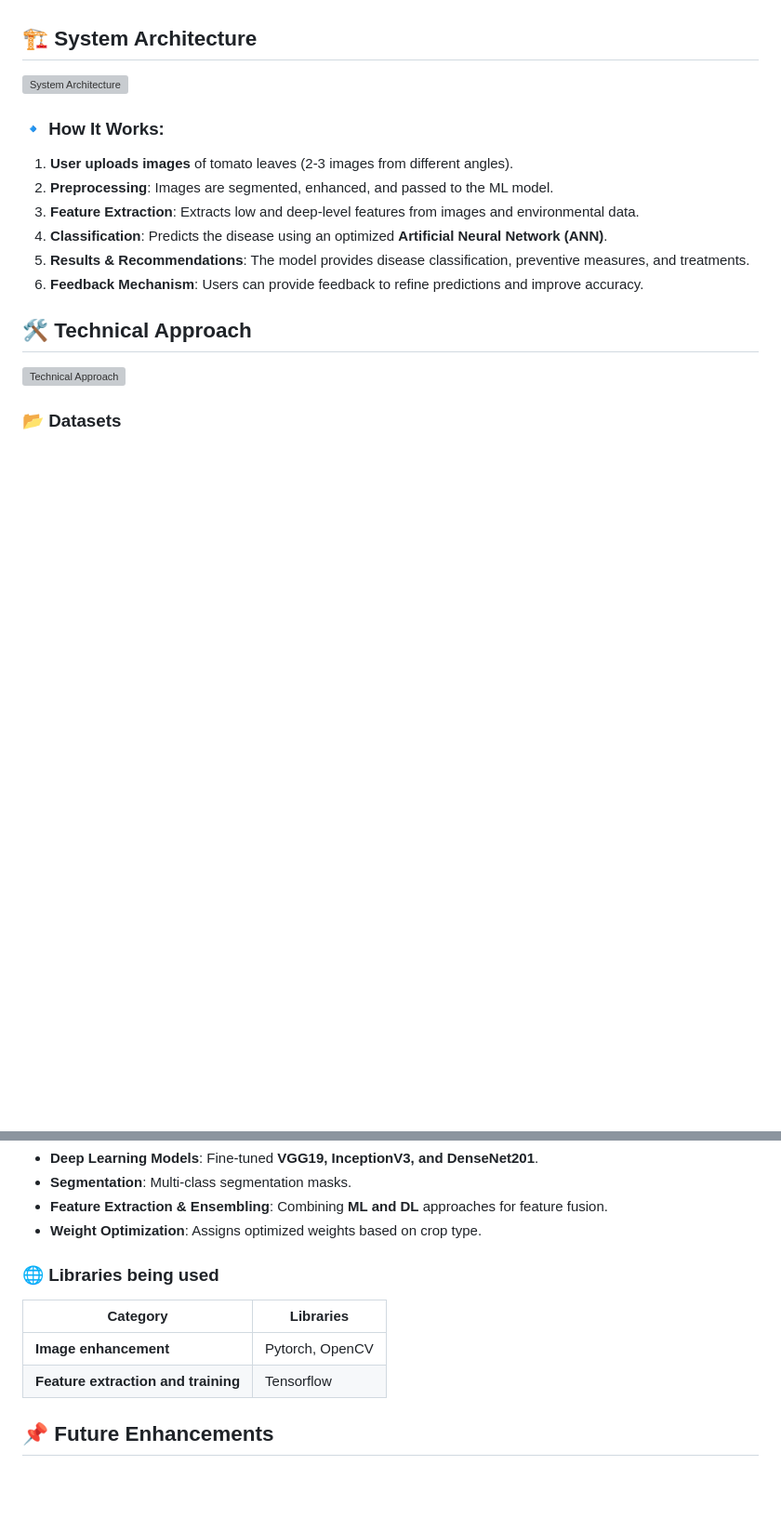
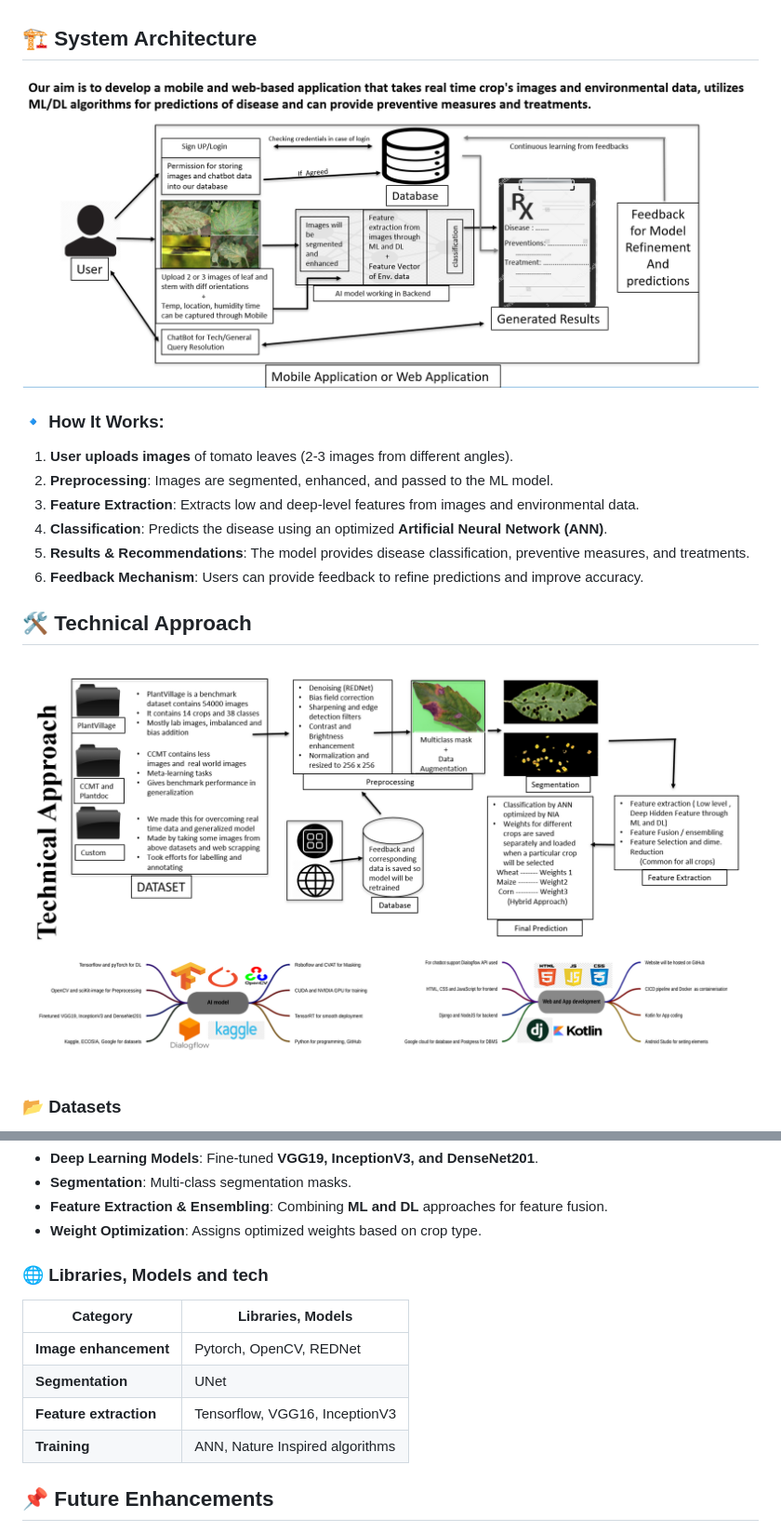
Before and after one commit to Keshav-CUJ/Dr.-Green, a Markdown page: readme.md, 2 parts joined by grey strips. Shown: that part at 93% size. GitHub-like rendering; pictures changed too: Introduction/Screenshot 2025-04-01 144312.png (added); blank space fills up the shorter version; grey boxes are pictures that could not be loaded.

```diff
--- a/readme.md
+++ b/readme.md
@@ -12,7 +12,7 @@ Our project aims to develop a **mobile and web-based application** that detects
 - 🔄 **Continuous Learning**: Feedback loop for improving model performance over time.
 
 ## 🏗 System Architecture
-![System Architecture](./Screenshot%202025-04-01%20142754.png)
+![System Architecture](./Introduction/Screenshot%202025-04-01%20142754.png)
 
 ### 🔹 How It Works:
 1. **User uploads images** of tomato leaves (2-3 images from different angles).
@@ -23,7 +23,7 @@ Our project aims to develop a **mobile and web-based application** that detects
 6. **Feedback Mechanism**: Users can provide feedback to refine predictions and improve accuracy.
 
 ## 🛠 Technical Approach
-![Technical Approach](./Screenshot%202025-04-01%20142820.png)
+![Technical Approach](./Introduction/Screenshot%202025-04-01%20144312.png)
 
 ### 📂 Datasets
 - **PlantVillage**: Contains **54,000 images** of 14 crops and 38 disease classes.
@@ -43,12 +43,13 @@ Our project aims to develop a **mobile and web-based application** that detects
 - **Feature Extraction & Ensembling**: Combining **ML and DL** approaches for feature fusion.
 - **Weight Optimization**: Assigns optimized weights based on crop type.
 
-### 🌐 Libraries being used
-| Category        | Libraries |
+### 🌐 Libraries, Models and tech
+| Category        | Libraries, Models|
 |---------------|-----------------|
-| **Image enhancement** | Pytorch, OpenCV|
-| **Feature extraction and training** | Tensorflow |
-
+| **Image enhancement** | Pytorch, OpenCV, REDNet|
+| **Segmentation** | UNet|
+| **Feature extraction** | Tensorflow, VGG16, InceptionV3 |
+| **Training** | ANN, Nature Inspired algorithms |
 
 
 ## 📌 Future Enhancements
```
Also changed, not shown: Introduction/Screenshot 2025-04-01 142820.png (deleted).
